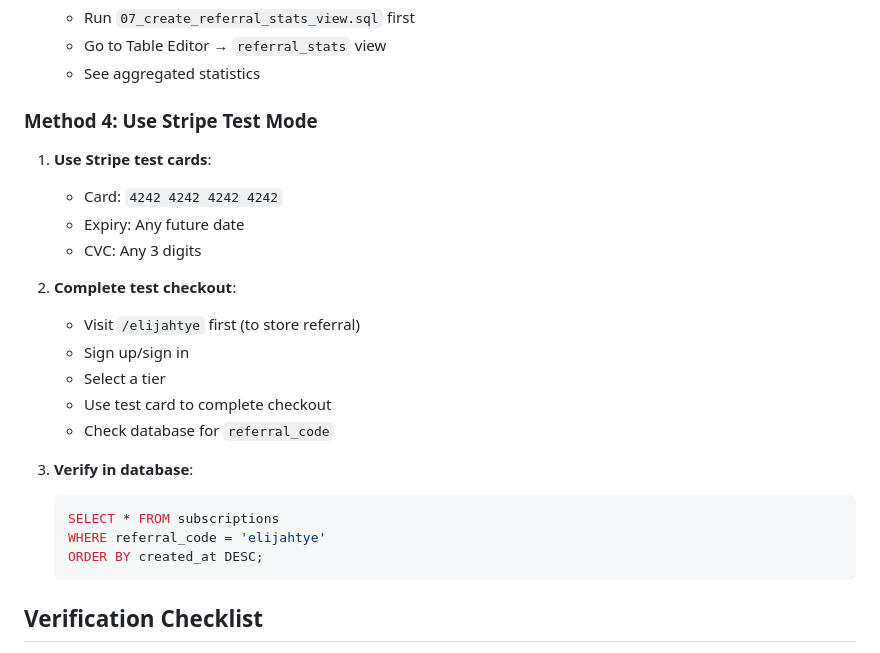
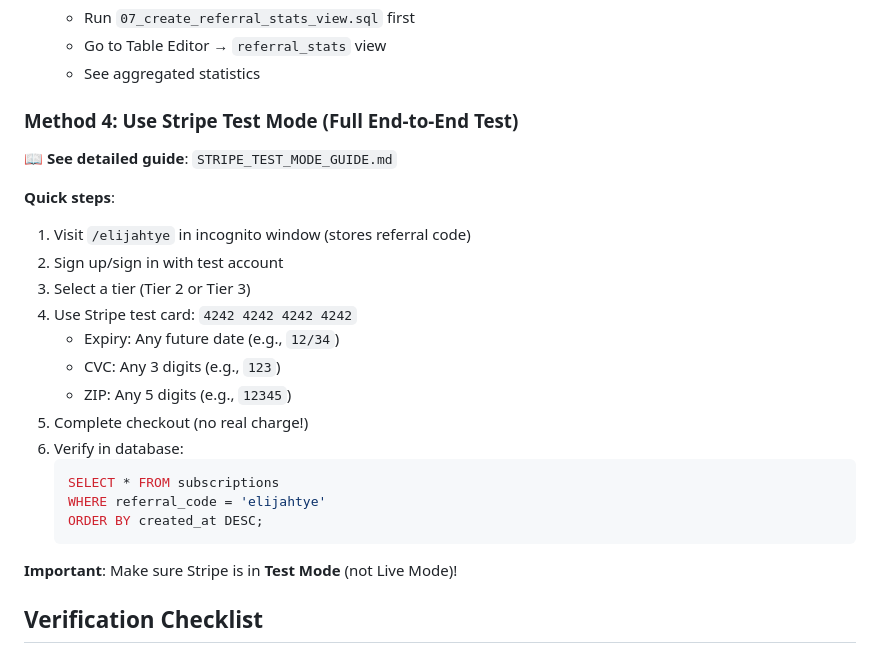
Before and after one commit to elijahtye/sationly, a Markdown page: TEST_REFERRAL_TRACKING.md, the part around the change. Drawn GitHub-style.

Commit message:
Add comprehensive Stripe test mode guide for referral tracking

````diff
--- a/TEST_REFERRAL_TRACKING.md
+++ b/TEST_REFERRAL_TRACKING.md
@@ -64,26 +64,27 @@
    - Go to Table Editor → `referral_stats` view
    - See aggregated statistics
 
-### Method 4: Use Stripe Test Mode
+### Method 4: Use Stripe Test Mode (Full End-to-End Test)
 
-1. **Use Stripe test cards**:
-   - Card: `4242 4242 4242 4242`
-   - Expiry: Any future date
-   - CVC: Any 3 digits
+**📖 See detailed guide**: `STRIPE_TEST_MODE_GUIDE.md`
 
-2. **Complete test checkout**:
-   - Visit `/elijahtye` first (to store referral)
-   - Sign up/sign in
-   - Select a tier
-   - Use test card to complete checkout
-   - Check database for `referral_code`
-
-3. **Verify in database**:
+**Quick steps**:
+1. Visit `/elijahtye` in incognito window (stores referral code)
+2. Sign up/sign in with test account
+3. Select a tier (Tier 2 or Tier 3)
+4. Use Stripe test card: `4242 4242 4242 4242`
+   - Expiry: Any future date (e.g., `12/34`)
+   - CVC: Any 3 digits (e.g., `123`)
+   - ZIP: Any 5 digits (e.g., `12345`)
+5. Complete checkout (no real charge!)
+6. Verify in database:
    ```sql
    SELECT * FROM subscriptions
    WHERE referral_code = 'elijahtye'
    ORDER BY created_at DESC;
    ```
+
+**Important**: Make sure Stripe is in **Test Mode** (not Live Mode)!
 
 ## Verification Checklist
 
````
Also changed, not shown: STRIPE_TEST_MODE_GUIDE.md (added, +172 -0 lines).
